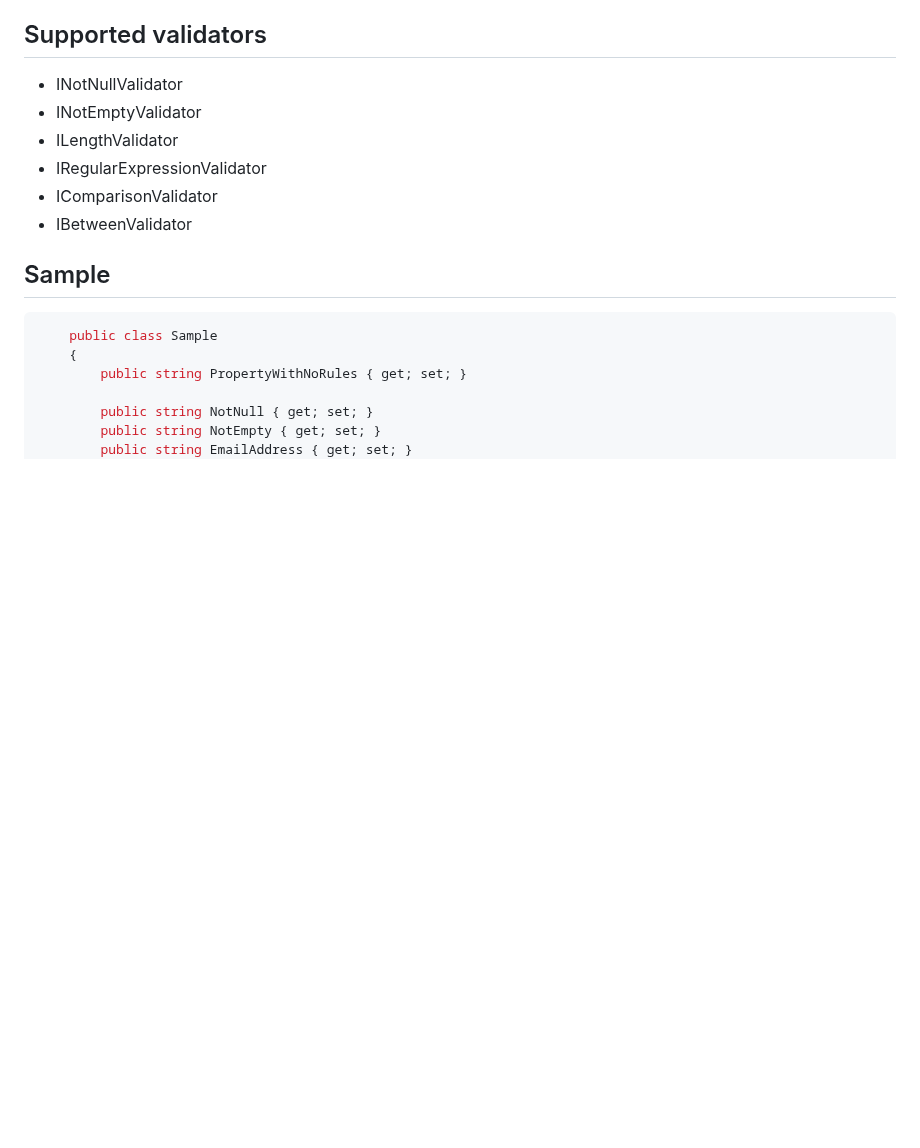
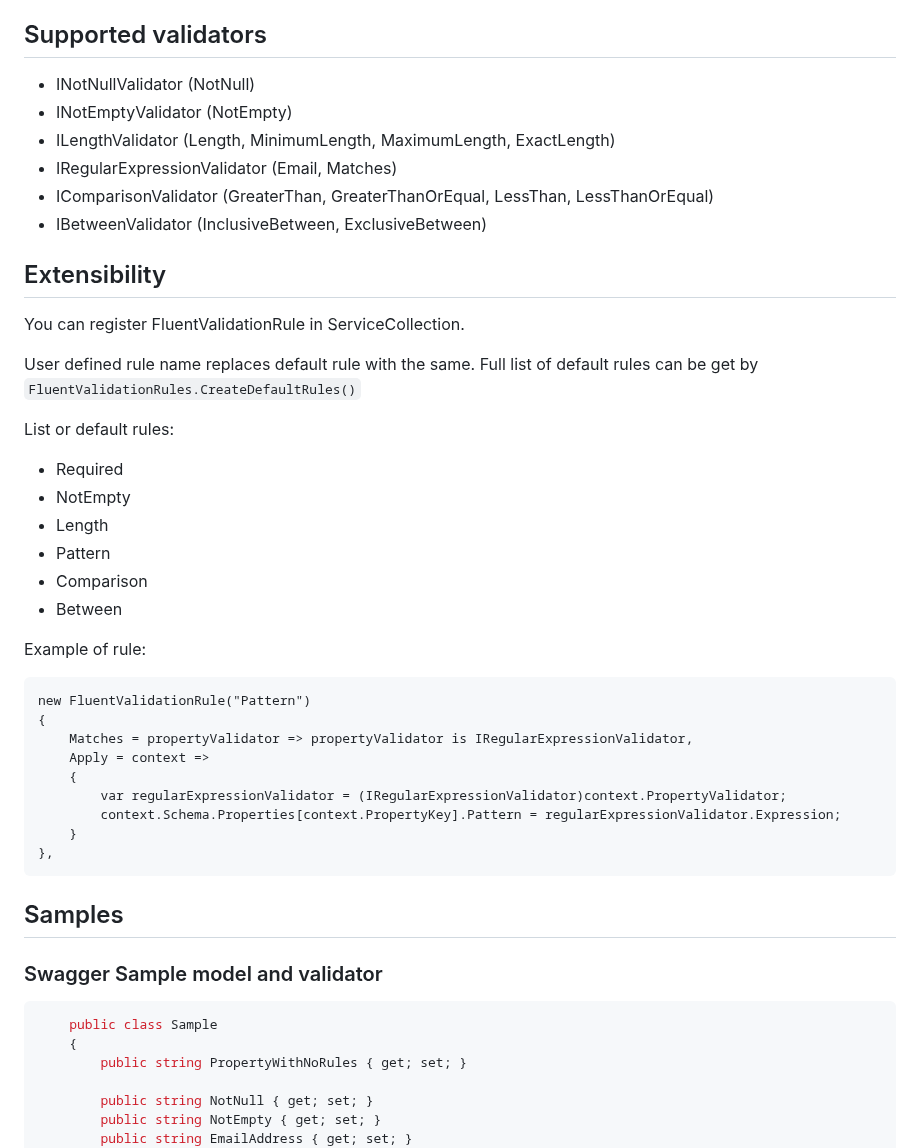
Before and after one commit to micro-elements/MicroElements.Swashbuckle.FluentValidation, a Markdown page: README.md, the part around one of its changes. Rendered like a GitHub page; blank space fills up the shorter version.

````diff
--- a/README.md
+++ b/README.md
@@ -55,14 +55,43 @@ Note: For WebApi see: https://github.com/micro-elements/MicroElements.Swashbuckl
 See sample project: https://github.com/micro-elements/MicroElements.Swashbuckle.FluentValidation/tree/master/src/SampleWebApi
 
 ## Supported validators
-- INotNullValidator
-- INotEmptyValidator
-- ILengthValidator
-- IRegularExpressionValidator
-- IComparisonValidator
-- IBetweenValidator
+* INotNullValidator (NotNull)
+* INotEmptyValidator (NotEmpty)
+* ILengthValidator (Length, MinimumLength, MaximumLength, ExactLength)
+* IRegularExpressionValidator (Email, Matches)
+* IComparisonValidator (GreaterThan, GreaterThanOrEqual, LessThan, LessThanOrEqual)
+* IBetweenValidator (InclusiveBetween, ExclusiveBetween)
 
-## Sample
+## Extensibility
+You can register FluentValidationRule in ServiceCollection.
+
+User defined rule name replaces default rule with the same.
+Full list of default rules can be get by `FluentValidationRules.CreateDefaultRules()`
+
+List or default rules:
+* Required
+* NotEmpty
+* Length
+* Pattern
+* Comparison
+* Between
+
+Example of rule:
+```
+new FluentValidationRule("Pattern")
+{
+    Matches = propertyValidator => propertyValidator is IRegularExpressionValidator,
+    Apply = context =>
+    {
+        var regularExpressionValidator = (IRegularExpressionValidator)context.PropertyValidator;
+        context.Schema.Properties[context.PropertyKey].Pattern = regularExpressionValidator.Expression;
+    }
+},
+```
+
+## Samples
+
+### Swagger Sample model and validator
 
 ```csharp
     public class Sample
````
Also changed, not shown: other parts of README.md (+3 -0 lines), CHANGELOG.md (+11 -0 lines), image/SwaggerSample.PNG (added), 2 other files.
